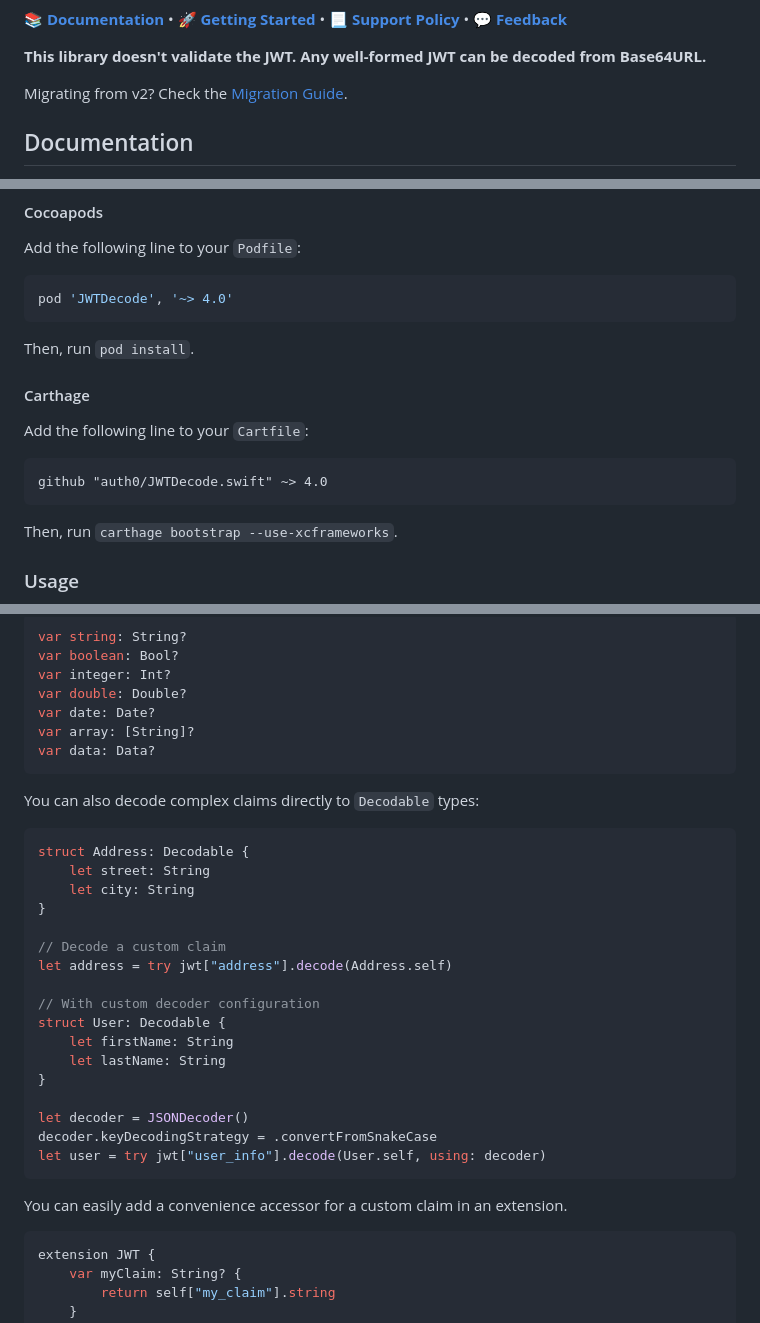
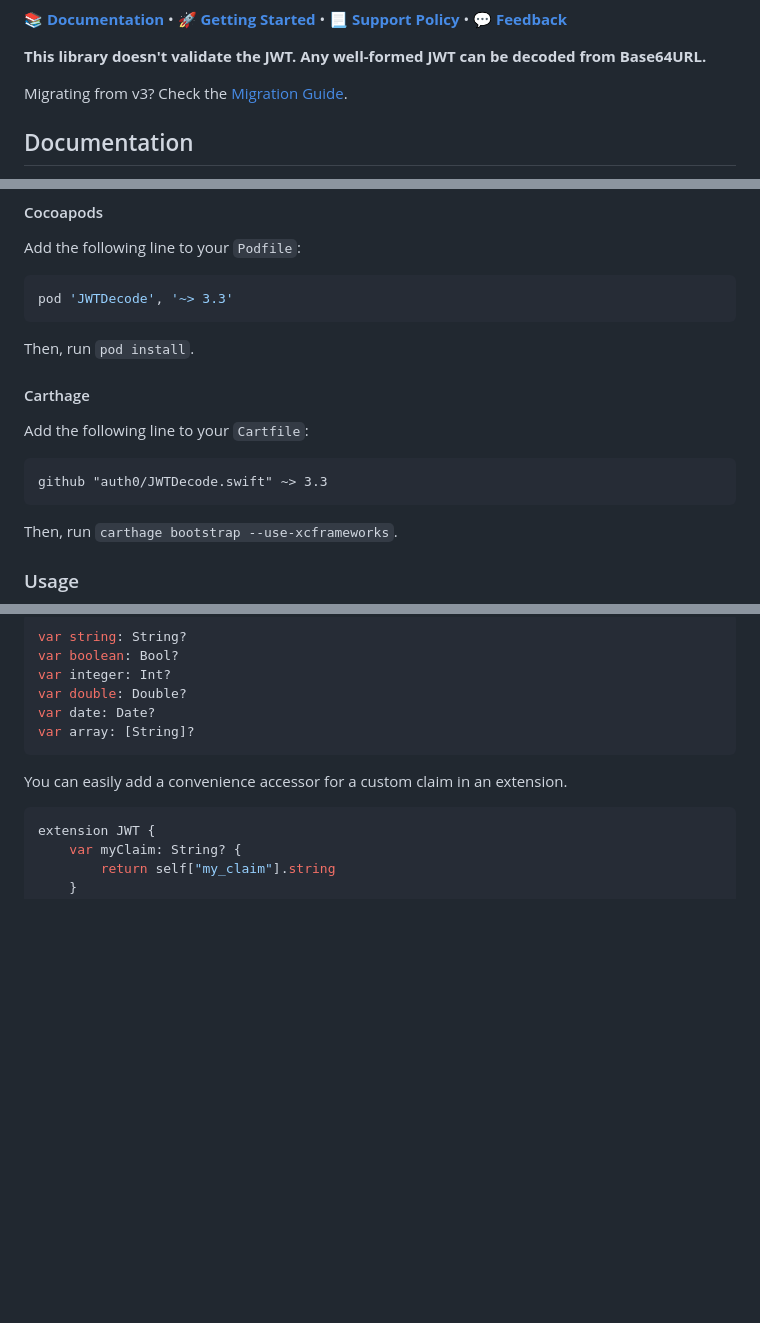
Before and after one commit to auth0/JWTDecode.swift, a Markdown page: README.md, 3 parts joined by grey strips. GitHub-like rendering; blank space fills up the shorter version.

Commit message:
Update README for v4 release

````diff
--- a/README.md
+++ b/README.md
@@ -10,7 +10,7 @@
 
 **This library doesn't validate the JWT. Any well-formed JWT can be decoded from Base64URL.**
 
-Migrating from v2? Check the [Migration Guide](V3_MIGRATION_GUIDE.md).
+Migrating from v3? Check the [Migration Guide](V4_MIGRATION_GUIDE.md).
 
 ## Documentation
 
@@ -52,7 +52,7 @@ Then, select the dependency rule and press **Add Package**.
 Add the following line to your `Podfile`:
 
 ```ruby
-pod 'JWTDecode', '~> 4.0'
+pod 'JWTDecode', '~> 3.3'
 ```
 
 Then, run `pod install`.
@@ -62,7 +62,7 @@ Then, run `pod install`.
 Add the following line to your `Cartfile`:
 
 ```text
-github "auth0/JWTDecode.swift" ~> 4.0
+github "auth0/JWTDecode.swift" ~> 3.3
 ```
 
 Then, run `carthage bootstrap --use-xcframeworks`.
@@ -125,29 +125,6 @@ var integer: Int?
 var double: Double?
 var date: Date?
 var array: [String]?
-var data: Data?
-```
-
-You can also decode complex claims directly to `Decodable` types:
-
-```swift
-struct Address: Decodable {
-    let street: String
-    let city: String
-}
-
-// Decode a custom claim
-let address = try jwt["address"].decode(Address.self)
-
-// With custom decoder configuration
-struct User: Decodable {
-    let firstName: String
-    let lastName: String
-}
-
-let decoder = JSONDecoder()
-decoder.keyDecodingStrategy = .convertFromSnakeCase
-let user = try jwt["user_info"].decode(User.self, using: decoder)
 ```
 
 You can easily add a convenience accessor for a custom claim in an extension.
````
Also changed, not shown: other parts of README.md (+1 -1 lines), V4_MIGRATION_GUIDE.md (+0 -2 lines).
